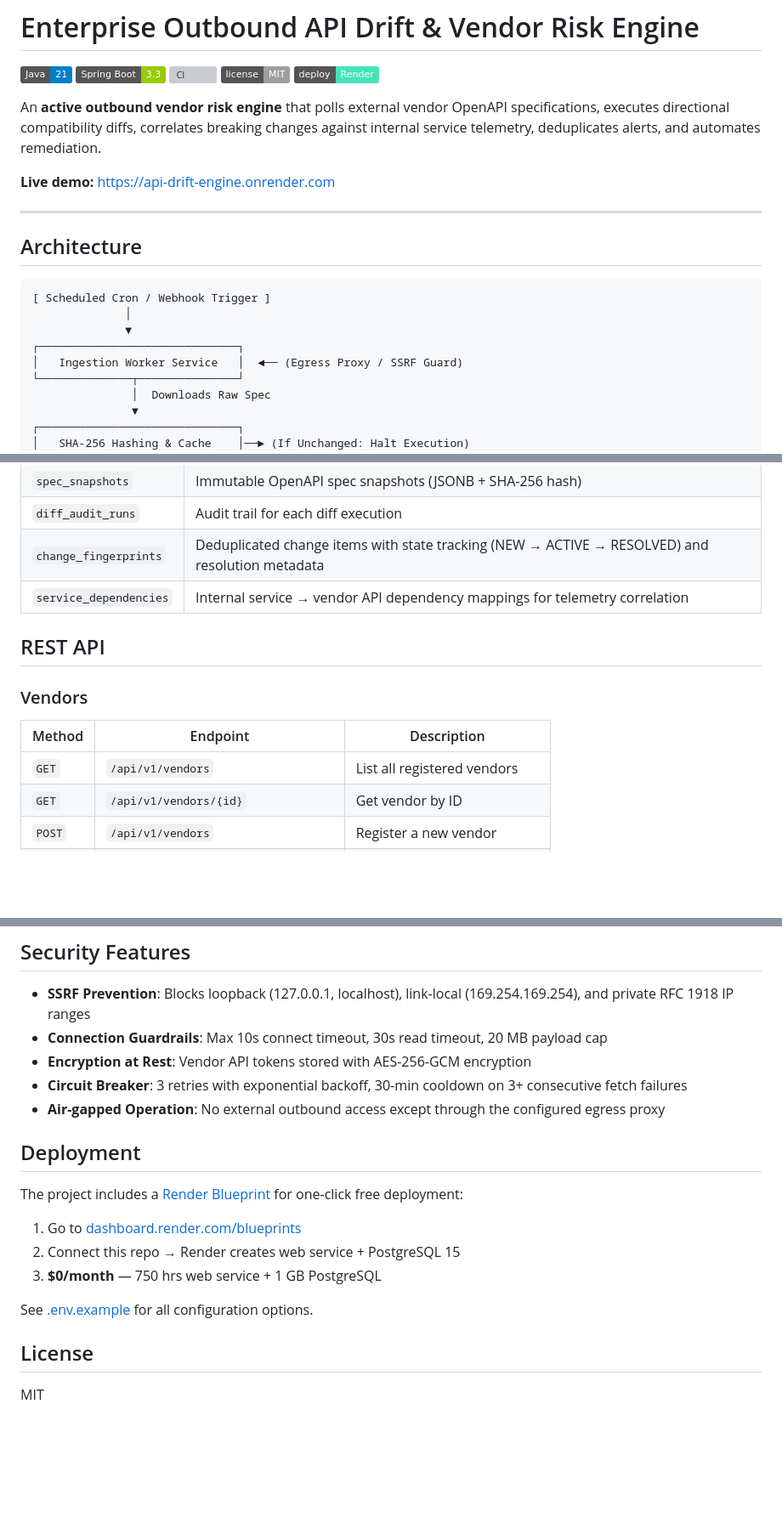
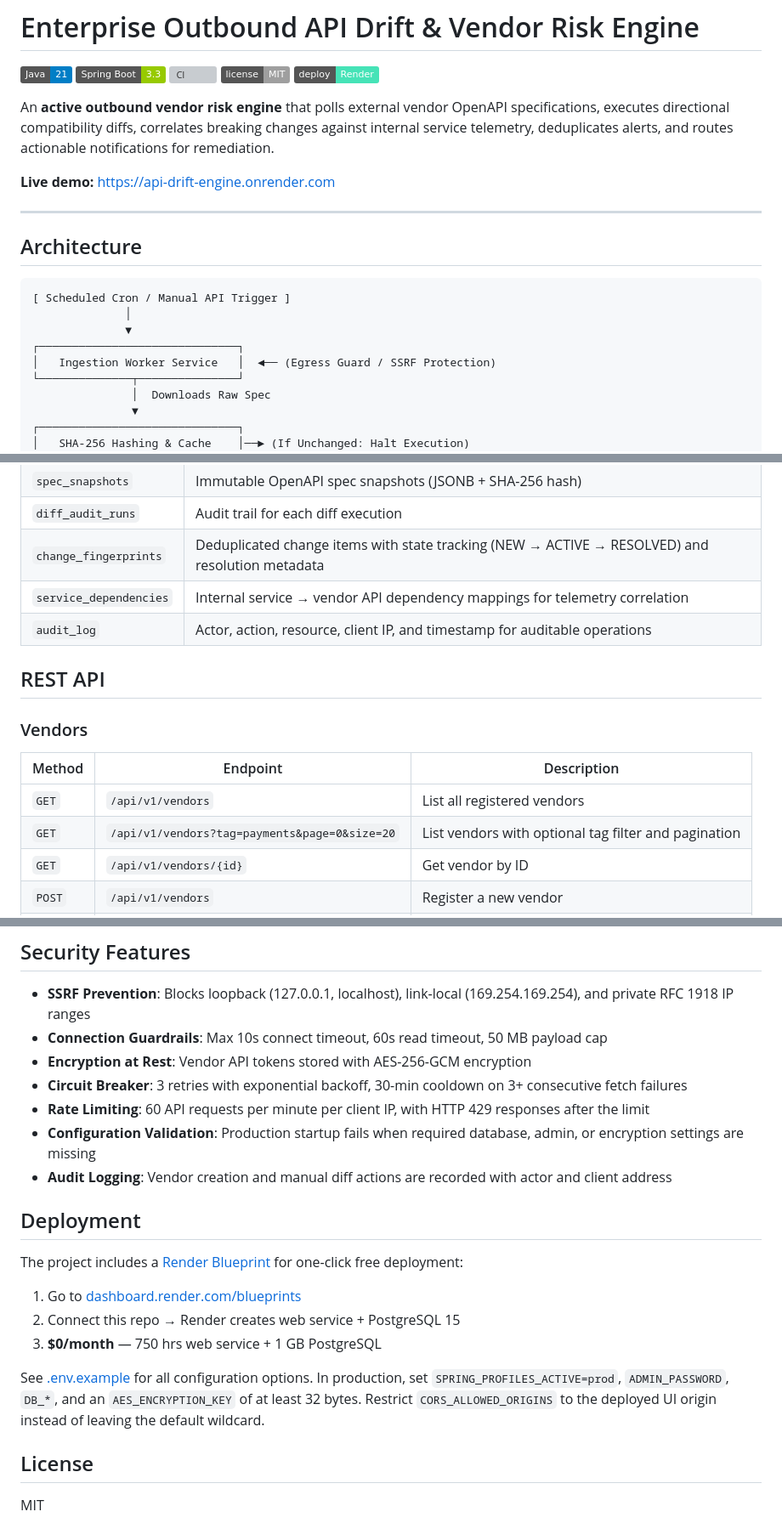
Before and after one commit to NishantHQ/api-drift-engine, a Markdown page: README.md, 3 parts joined by grey strips. Shown at 85% size. GitHub-like rendering; badges without logos; blank space fills up the shorter version; grey boxes are pictures that could not be loaded.

````diff
--- a/README.md
+++ b/README.md
@@ -6,7 +6,7 @@
 [![License](https://img.shields.io/badge/license-MIT-lightgrey)](LICENSE)
 [![Deploy](https://img.shields.io/badge/deploy-Render-46e3b7)](https://api-drift-engine.onrender.com/actuator/health)
 
-An **active outbound vendor risk engine** that polls external vendor OpenAPI specifications, executes directional compatibility diffs, correlates breaking changes against internal service telemetry, deduplicates alerts, and automates remediation.
+An **active outbound vendor risk engine** that polls external vendor OpenAPI specifications, executes directional compatibility diffs, correlates breaking changes against internal service telemetry, deduplicates alerts, and routes actionable notifications for remediation.
 
 **Live demo:** https://api-drift-engine.onrender.com
 
@@ -15,11 +15,11 @@ An **active outbound vendor risk engine** that polls external vendor OpenAPI spe
 ## Architecture
 
 ```
-[ Scheduled Cron / Webhook Trigger ]
+[ Scheduled Cron / Manual API Trigger ]
               │
               ▼
 ┌──────────────────────────────┐
-│   Ingestion Worker Service   │  ◄── (Egress Proxy / SSRF Guard)
+│   Ingestion Worker Service   │  ◄── (Egress Guard / SSRF Protection)
 └──────────────┬───────────────┘
                │  Downloads Raw Spec
                ▼
@@ -135,6 +146,7 @@ src/main/java/com/enterprise/apidrift/
 | `diff_audit_runs` | Audit trail for each diff execution |
 | `change_fingerprints` | Deduplicated change items with state tracking (NEW → ACTIVE → RESOLVED) and resolution metadata |
 | `service_dependencies` | Internal service → vendor API dependency mappings for telemetry correlation |
+| `audit_log` | Actor, action, resource, client IP, and timestamp for auditable operations |
 
 ## REST API
 
@@ -143,6 +155,7 @@ src/main/java/com/enterprise/apidrift/
 | Method | Endpoint | Description |
 |--------|----------|-------------|
 | `GET` | `/api/v1/vendors` | List all registered vendors |
+| `GET` | `/api/v1/vendors?tag=payments&page=0&size=20` | List vendors with optional tag filter and pagination |
 | `GET` | `/api/v1/vendors/{id}` | Get vendor by ID |
 | `POST` | `/api/v1/vendors` | Register a new vendor |
 | `PUT` | `/api/v1/vendors/{id}` | Update vendor configuration |
@@ -353,10 +391,12 @@ open target/site/jacoco/index.html
 ## Security Features
 
 - **SSRF Prevention**: Blocks loopback (127.0.0.1, localhost), link-local (169.254.169.254), and private RFC 1918 IP ranges
-- **Connection Guardrails**: Max 10s connect timeout, 30s read timeout, 20 MB payload cap
+- **Connection Guardrails**: Max 10s connect timeout, 60s read timeout, 50 MB payload cap
 - **Encryption at Rest**: Vendor API tokens stored with AES-256-GCM encryption
 - **Circuit Breaker**: 3 retries with exponential backoff, 30-min cooldown on 3+ consecutive fetch failures
-- **Air-gapped Operation**: No external outbound access except through the configured egress proxy
+- **Rate Limiting**: 60 API requests per minute per client IP, with HTTP 429 responses after the limit
+- **Configuration Validation**: Production startup fails when required database, admin, or encryption settings are missing
+- **Audit Logging**: Vendor creation and manual diff actions are recorded with actor and client address
 
 ## Deployment
 
@@ -366,7 +406,7 @@ The project includes a [Render Blueprint](render.yaml) for one-click free deploy
 2. Connect this repo → Render creates web service + PostgreSQL 15
 3. **$0/month** — 750 hrs web service + 1 GB PostgreSQL
 
-See [.env.example](.env.example) for all configuration options.
+See [.env.example](.env.example) for all configuration options. In production, set `SPRING_PROFILES_ACTIVE=prod`, `ADMIN_PASSWORD`, `DB_*`, and an `AES_ENCRYPTION_KEY` of at least 32 bytes. Restrict `CORS_ALLOWED_ORIGINS` to the deployed UI origin instead of leaving the default wildcard.
 
 ## License
 
````
Also changed, not shown: other parts of README.md (+45 -9 lines).
